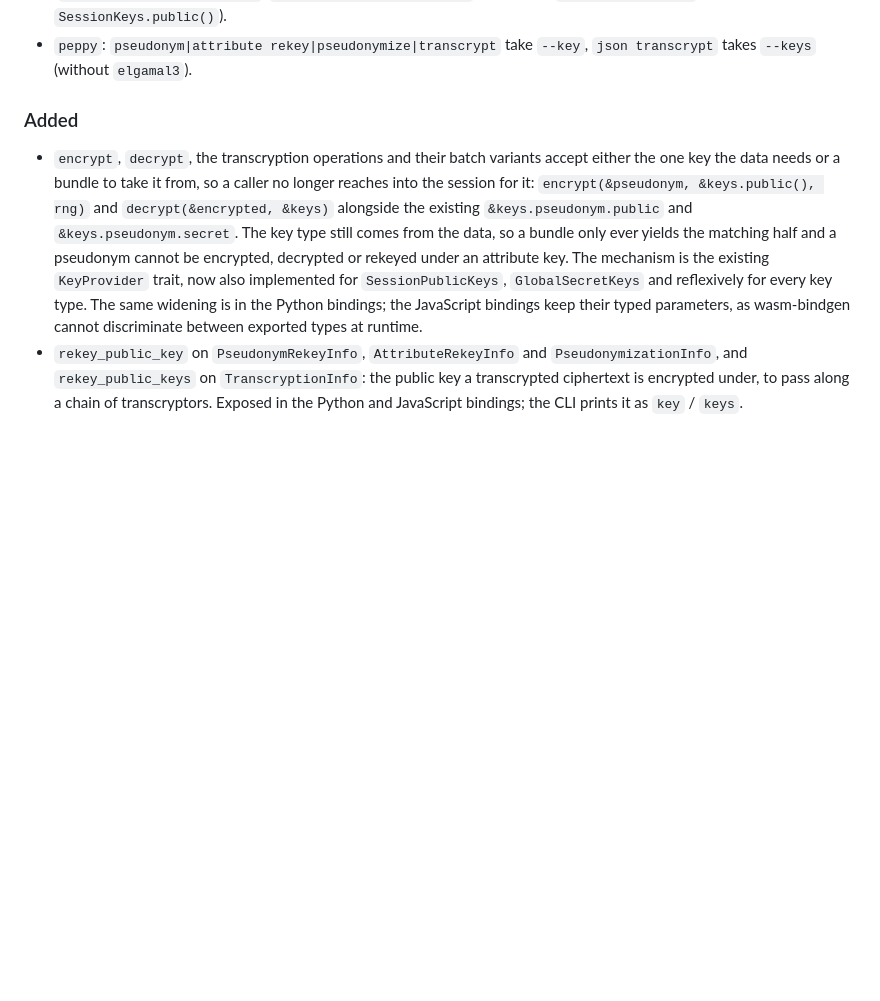
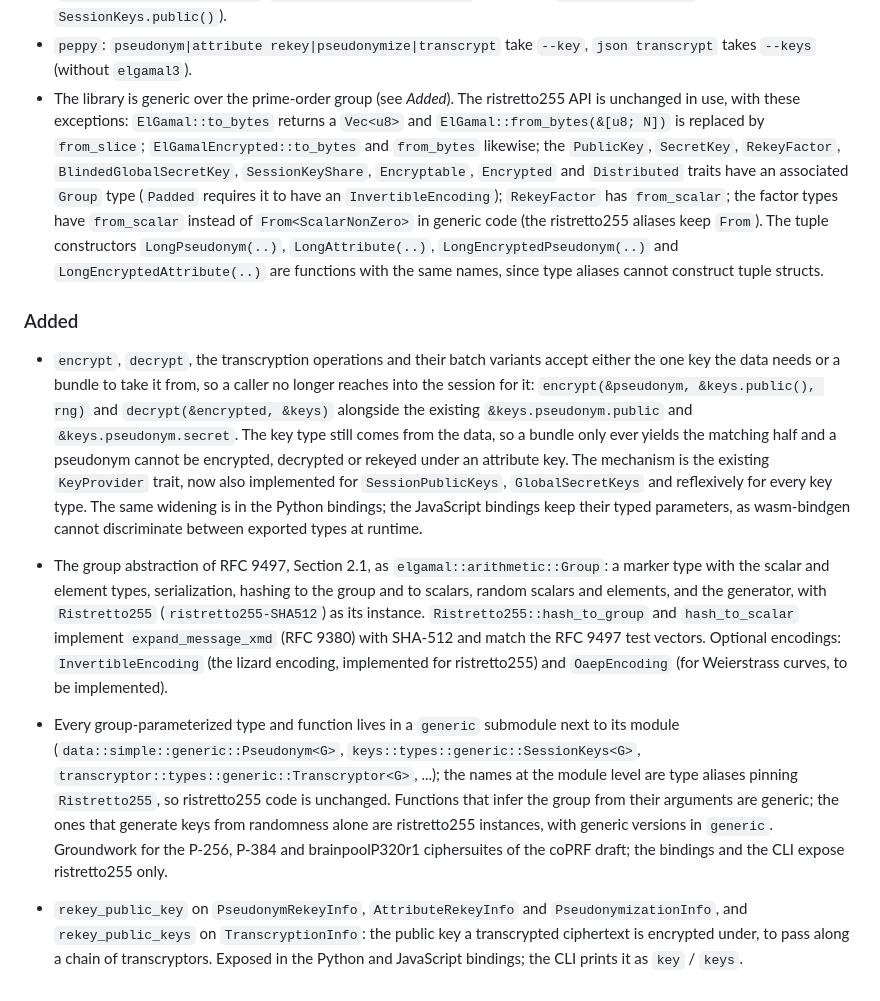
Before and after one commit to NOLAI/libpep, a Markdown page: CHANGELOG.md, the part around the change. Drawn GitHub-style; blank space fills up the shorter version.

```diff
--- a/CHANGELOG.md
+++ b/CHANGELOG.md
@@ -38,6 +38,16 @@ a major change against the published 0.13.0.
   `SessionPublicKeys`; `SessionKeys.public()`).
 - `peppy`: `pseudonym|attribute rekey|pseudonymize|transcrypt` take `--key`, `json transcrypt`
   takes `--keys` (without `elgamal3`).
+- The library is generic over the prime-order group (see *Added*). The ristretto255 API is
+  unchanged in use, with these exceptions: `ElGamal::to_bytes` returns a `Vec<u8>` and
+  `ElGamal::from_bytes(&[u8; N])` is replaced by `from_slice`; `ElGamalEncrypted::to_bytes` and
+  `from_bytes` likewise; the `PublicKey`, `SecretKey`, `RekeyFactor`, `BlindedGlobalSecretKey`,
+  `SessionKeyShare`, `Encryptable`, `Encrypted` and `Distributed` traits have an associated
+  `Group` type (`Padded` requires it to have an `InvertibleEncoding`); `RekeyFactor` has
+  `from_scalar`; the factor types have `from_scalar` instead of `From<ScalarNonZero>` in generic
+  code (the ristretto255 aliases keep `From`). The tuple constructors `LongPseudonym(..)`,
+  `LongAttribute(..)`, `LongEncryptedPseudonym(..)` and `LongEncryptedAttribute(..)` are
+  functions with the same names, since type aliases cannot construct tuple structs.
 
 ### Added
 
@@ -51,6 +61,22 @@ a major change against the published 0.13.0.
   reflexively for every key type. The same widening is in the Python bindings; the JavaScript
   bindings keep their typed parameters, as wasm-bindgen cannot discriminate between exported
   types at runtime.
+- The group abstraction of RFC 9497, Section 2.1, as `elgamal::arithmetic::Group`: a marker type
+  with the scalar and element types, serialization, hashing to the group and to scalars, random
+  scalars and elements, and the generator, with `Ristretto255` (`ristretto255-SHA512`) as its
+  instance. `Ristretto255::hash_to_group` and `hash_to_scalar` implement `expand_message_xmd`
+  (RFC 9380) with SHA-512 and match the RFC 9497 test vectors. Optional encodings:
+  `InvertibleEncoding` (the lizard encoding, implemented for ristretto255) and `OaepEncoding` (for
+  Weierstrass curves, to be implemented).
+- Every group-parameterized type and function lives in a `generic` submodule next to its module
+  (`data::simple::generic::Pseudonym<G>`, `keys::types::generic::SessionKeys<G>`,
+  `transcryptor::types::generic::Transcryptor<G>`, ...); the names at the module level are type
+  aliases pinning `Ristretto255`, so ristretto255 code is unchanged. Functions that infer the
+  group from their arguments are generic; the ones that generate keys from randomness alone are
+  ristretto255 instances, with generic versions in `generic`. Groundwork for the P-256, P-384 and
+  brainpoolP320r1 ciphersuites of the coPRF draft; the bindings and the CLI expose ristretto255
+  only.
+
 - `rekey_public_key` on `PseudonymRekeyInfo`, `AttributeRekeyInfo` and `PseudonymizationInfo`, and
   `rekey_public_keys` on `TranscryptionInfo`: the public key a transcrypted ciphertext is encrypted
   under, to pass along a chain of transcryptors. Exposed in the Python and JavaScript bindings; the
```
Also changed, not shown: README.md (+4 -2 lines).
